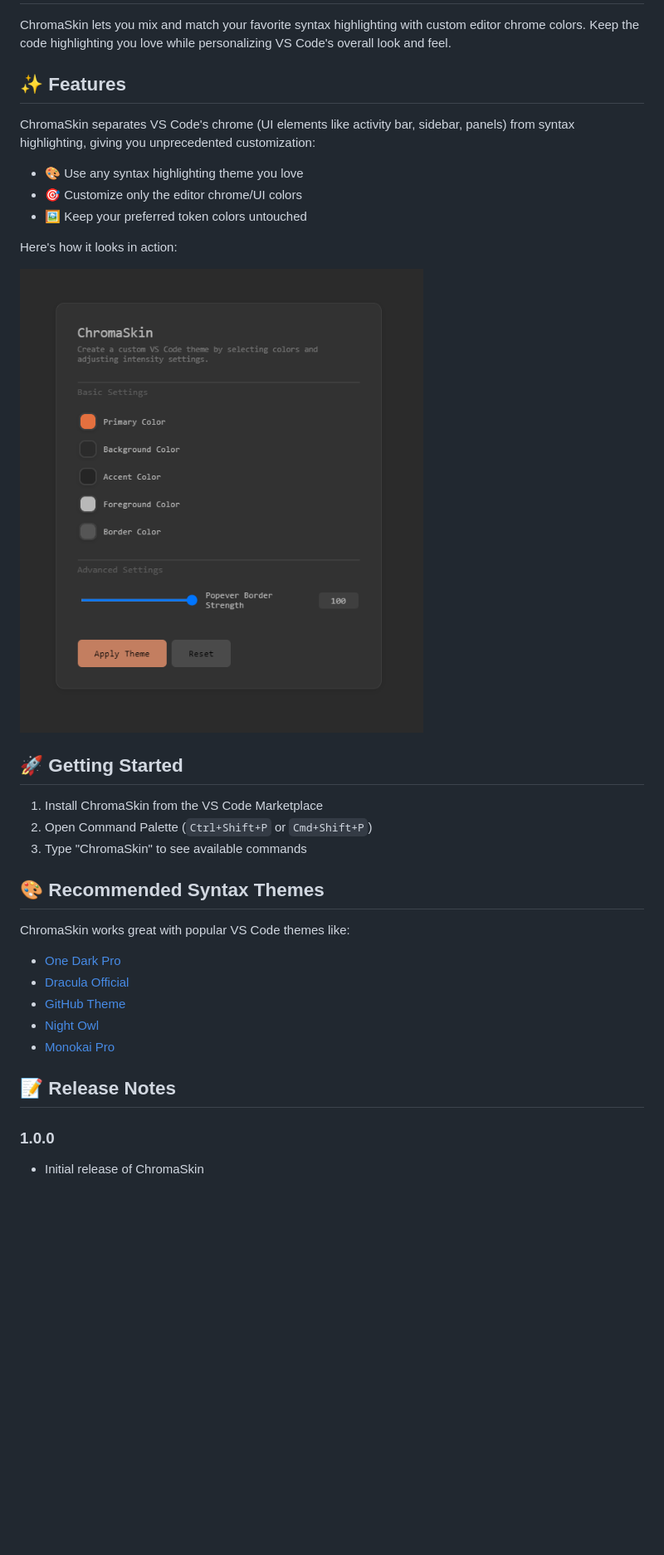
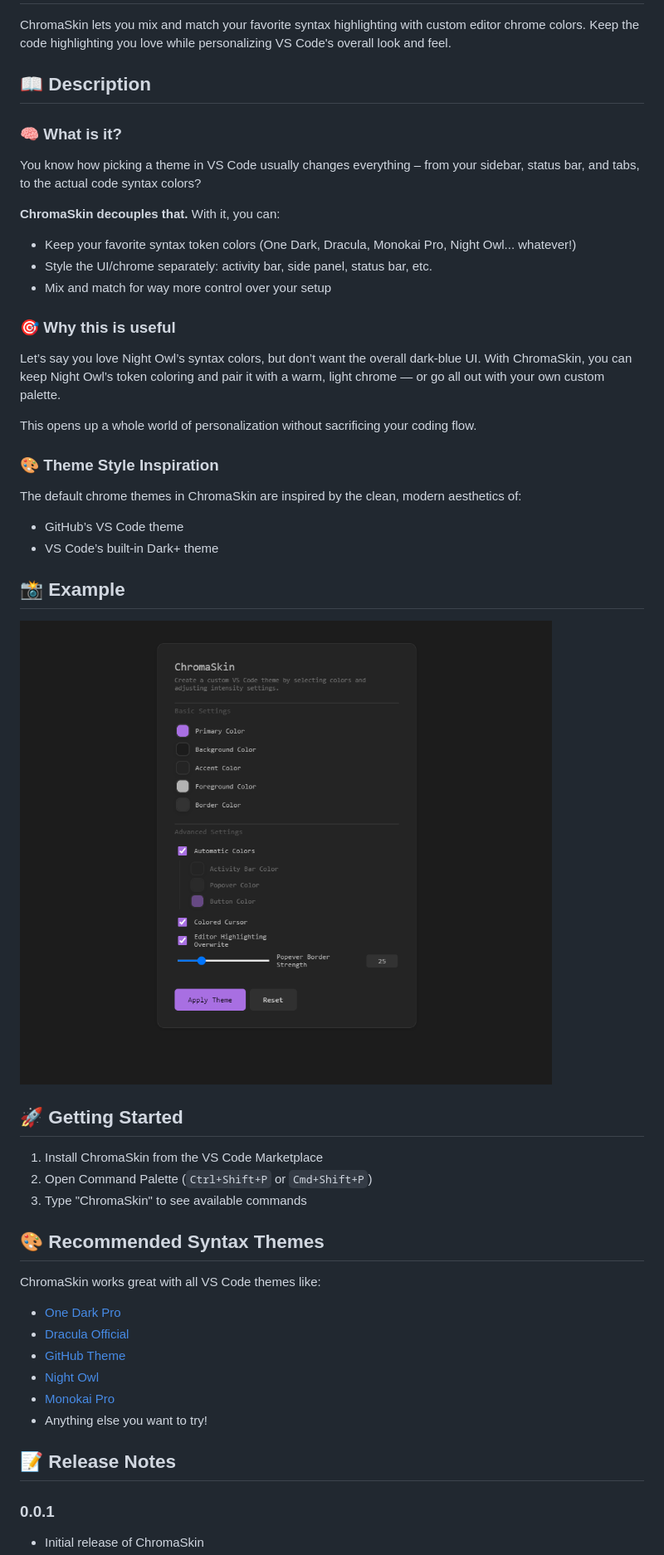
Before and after one commit to batorlancs/ChromaSkin, a Markdown page: README.md, the part around the change printed below. Shown: that part at 83% size. GitHub-like rendering; pictures changed too: resources/example.png; blank space fills up the shorter version.

Commit message:
chores: update README and package json

```diff
--- a/README.md
+++ b/README.md
@@ -2,15 +2,33 @@
 
 ChromaSkin lets you mix and match your favorite syntax highlighting with custom editor chrome colors. Keep the code highlighting you love while personalizing VS Code's overall look and feel.
 
-## ✨ Features
+## 📖 Description
 
-ChromaSkin separates VS Code's chrome (UI elements like activity bar, sidebar, panels) from syntax highlighting, giving you unprecedented customization:
+### 🧠 What is it?
 
-- 🎨 Use any syntax highlighting theme you love
-- 🎯 Customize only the editor chrome/UI colors
-- 🖼️ Keep your preferred token colors untouched
+You know how picking a theme in VS Code usually changes everything – from your sidebar, status bar, and tabs, to the actual code syntax colors?
 
-Here's how it looks in action:
+**ChromaSkin decouples that.**
+With it, you can:
+
+- Keep your favorite syntax token colors (One Dark, Dracula, Monokai Pro, Night Owl... whatever!)
+- Style the UI/chrome separately: activity bar, side panel, status bar, etc.
+- Mix and match for way more control over your setup
+
+### 🎯 Why this is useful
+
+Let’s say you love Night Owl’s syntax colors, but don’t want the overall dark-blue UI. With ChromaSkin, you can keep Night Owl’s token coloring and pair it with a warm, light chrome — or go all out with your own custom palette.
+
+This opens up a whole world of personalization without sacrificing your coding flow.
+
+### 🎨 Theme Style Inspiration
+
+The default chrome themes in ChromaSkin are inspired by the clean, modern aesthetics of:
+
+- GitHub’s VS Code theme
+- VS Code’s built-in Dark+ theme
+
+## 📸 Example
 
 ![ChromaSkin Example](resources/example.png)
 
@@ -22,16 +40,17 @@ Here's how it looks in action:
 
 ## 🎨 Recommended Syntax Themes
 
-ChromaSkin works great with popular VS Code themes like:
+ChromaSkin works great with all VS Code themes like:
 
 - [One Dark Pro](https://marketplace.visualstudio.com/items?itemName=zhuangtongfa.Material-theme)
 - [Dracula Official](https://marketplace.visualstudio.com/items?itemName=dracula-theme.theme-dracula)
 - [GitHub Theme](https://marketplace.visualstudio.com/items?itemName=GitHub.github-vscode-theme)
 - [Night Owl](https://marketplace.visualstudio.com/items?itemName=sdras.night-owl)
 - [Monokai Pro](https://marketplace.visualstudio.com/items?itemName=monokai.theme-monokai-pro-vscode)
+- Anything else you want to try!
 
 ## 📝 Release Notes
 
-### 1.0.0
+### 0.0.1
 
 - Initial release of ChromaSkin
```
Also changed, not shown: other parts of README.md (+0 -7 lines), 1 other file.
